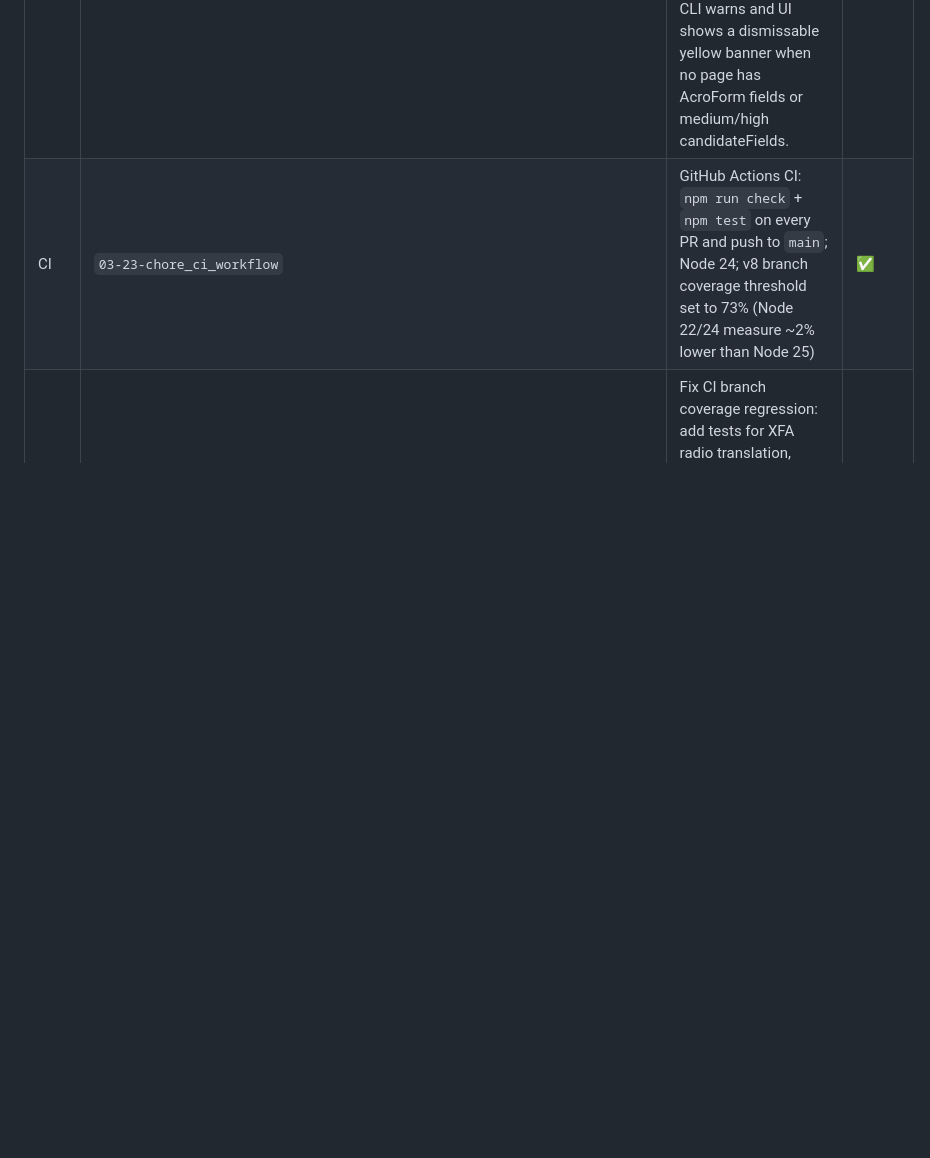
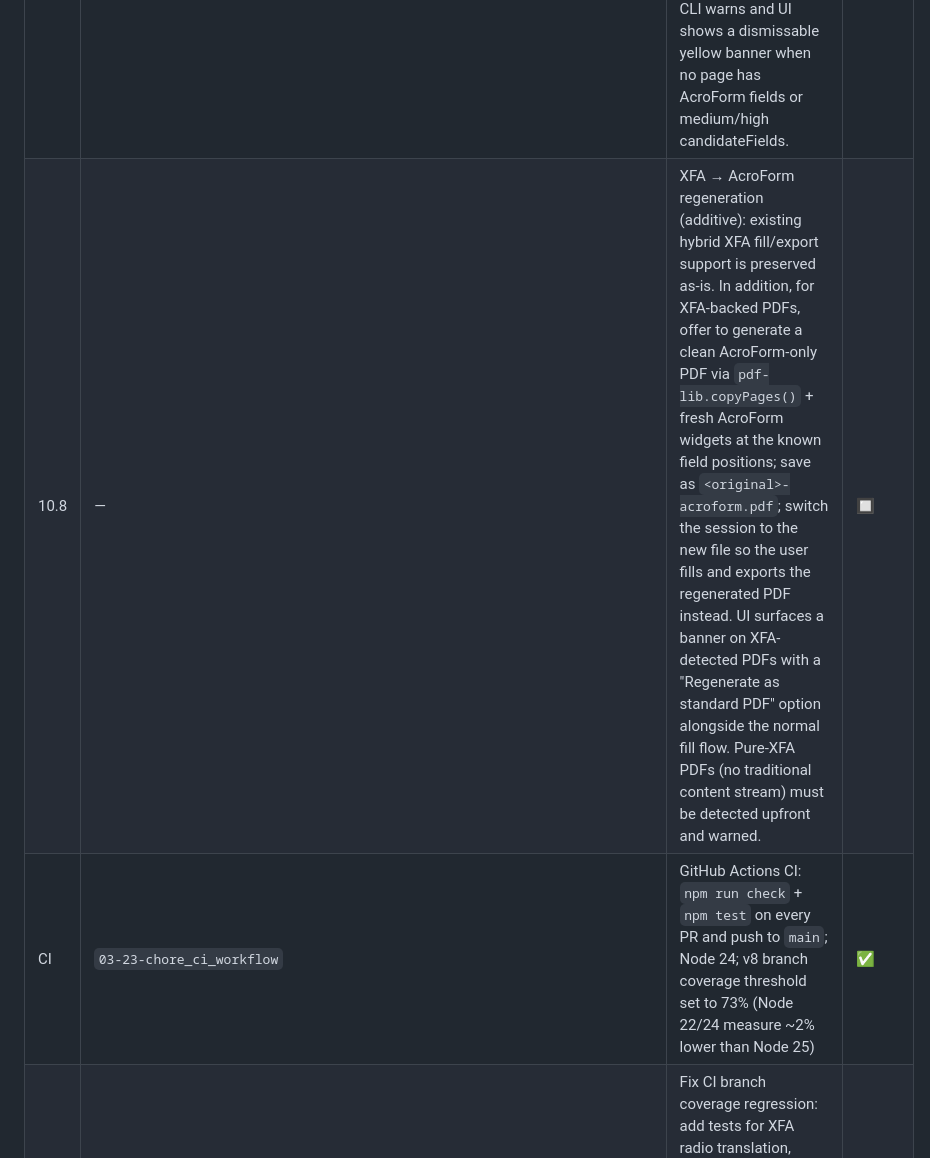
Before and after one commit to the-hcma/fpdf, a Markdown page: PLAN.md, the part around the change. Rendered like a GitHub page; blank space fills up the shorter version.

Commit message:
docs: update PLAN.md with CI milestones and completed status (#72)
docs: update PLAN.md with CI milestones and completed status

docs: add M10.8 XFA-to-AcroForm regeneration milestone

[gtmq-generated]

Gtmq-generated: true

```diff
--- a/PLAN.md
+++ b/PLAN.md
@@ -326,6 +326,7 @@ Each milestone is implemented as exactly one branch in a Graphite stack (`gt cre
 | 10.5 | `03-23-feat_orphan_widget_fallback` | Walk each page's raw `/Annots` array after `form.getFields()` to recover Widget annotations missed due to a broken `/AcroForm` field tree; extract orphans as regular `PdfField` entries (fully AcroForm-backed, exportable) | ✅ |
 | 10.6 | `03-23-feat_orphan_widget_fallback` | XFA support: detect `/AcroForm/XFA` datasets packet, decode FlateDecode stream, parse flat XML for initial values; on export, patch datasets XML with filled values and re-compress; `PDFHexString` support in `buildFullFieldName` so orphan widget walk works for hybrid XFA+AcroForm PDFs (e.g. Cigna); radio `PDFName` on-value fix | ✅ |
 | 10.7 | `03-23-feat_orphan_widget_fallback` | "No usable fields" handling for print-and-fill forms (e.g. Cigna pharmacy claim form): PDFs where `/Fields[]` is empty, no orphan widgets exist, and all candidate fields are low-confidence (flat lines that are not visible rectangles). Confidence cap: paths with height < `MIN_VISIBLE_HEIGHT` (4pt) are always `low` regardless of label. CLI warns and UI shows a dismissable yellow banner when no page has AcroForm fields or medium/high candidateFields. | ✅ |
+| 10.8 | — | XFA → AcroForm regeneration (additive): existing hybrid XFA fill/export support is preserved as-is. In addition, for XFA-backed PDFs, offer to generate a clean AcroForm-only PDF via `pdf-lib.copyPages()` + fresh AcroForm widgets at the known field positions; save as `<original>-acroform.pdf`; switch the session to the new file so the user fills and exports the regenerated PDF instead. UI surfaces a banner on XFA-detected PDFs with a "Regenerate as standard PDF" option alongside the normal fill flow. Pure-XFA PDFs (no traditional content stream) must be detected upfront and warned. | 🔲 |
 | CI | `03-23-chore_ci_workflow` | GitHub Actions CI: `npm run check` + `npm test` on every PR and push to `main`; Node 24; v8 branch coverage threshold set to 73% (Node 22/24 measure ~2% lower than Node 25) | ✅ |
 | CI.1 | `03-23-fix_ci_branch_coverage` | Fix CI branch coverage regression: add tests for XFA radio translation, `/filled-pdf` route, WS write-error path, boolean-to-text fallback, transiently-absent JSON file; isolate watcher race condition in test suite | ✅ |
 | 11 | — | UI renders `candidateFields` in a distinct style per confidence level (dashed border, muted background); each widget has a dismiss × button that sets `dismissed: true` and saves; toolbar toggle shows/hides dismissed candidates | 🔲 |
```
